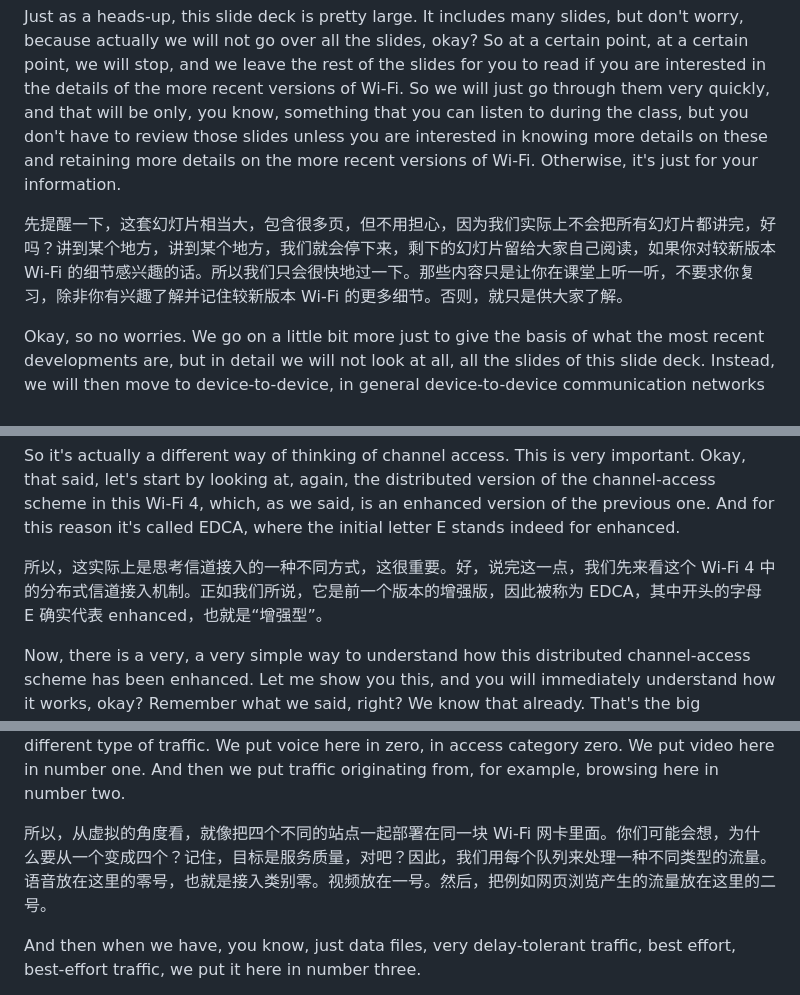
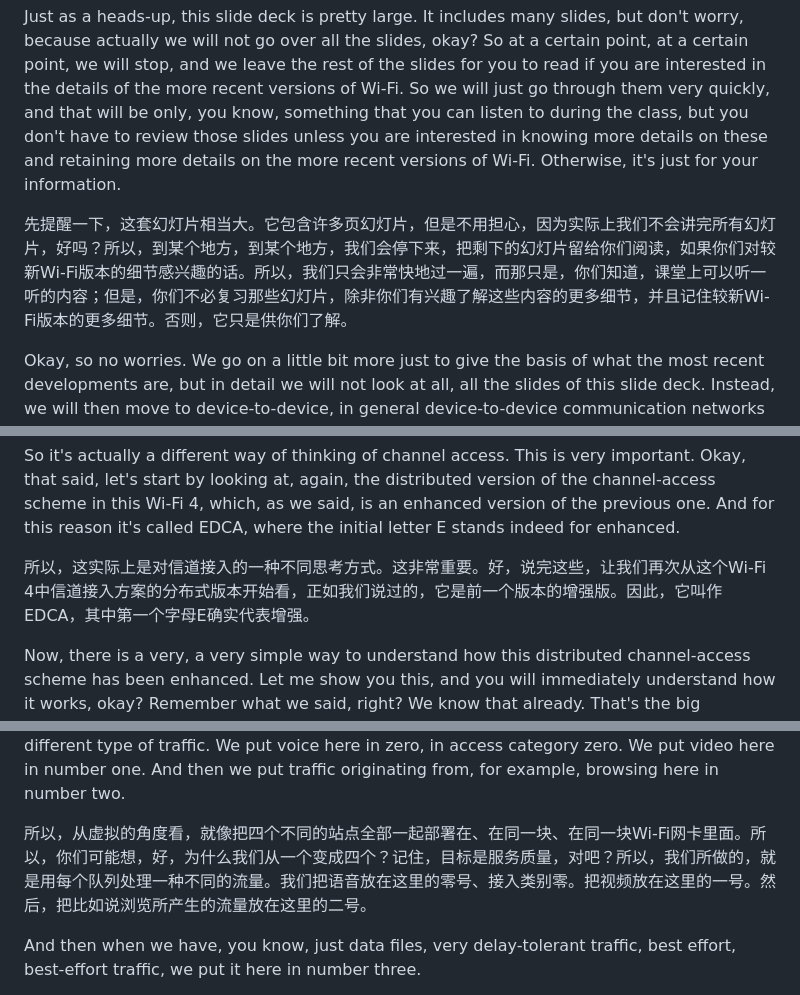
Before and after one commit to fresh-little-lemon/mobile-sensor-network-course, a Markdown page: bilingual/20261012-1620.en-zh.md, 3 parts joined by grey strips. Drawn GitHub-style.

```diff
--- a/bilingual/20261012-1620.en-zh.md
+++ b/bilingual/20261012-1620.en-zh.md
@@ -2,7 +2,7 @@
 
 Just as a heads-up, this slide deck is pretty large. It includes many slides, but don't worry, because actually we will not go over all the slides, okay? So at a certain point, at a certain point, we will stop, and we leave the rest of the slides for you to read if you are interested in the details of the more recent versions of Wi-Fi. So we will just go through them very quickly, and that will be only, you know, something that you can listen to during the class, but you don't have to review those slides unless you are interested in knowing more details on these and retaining more details on the more recent versions of Wi-Fi. Otherwise, it's just for your information.
 
-先提醒一下，这套幻灯片相当大，包含很多页，但不用担心，因为我们实际上不会把所有幻灯片都讲完，好吗？讲到某个地方，讲到某个地方，我们就会停下来，剩下的幻灯片留给大家自己阅读，如果你对较新版本 Wi-Fi 的细节感兴趣的话。所以我们只会很快地过一下。那些内容只是让你在课堂上听一听，不要求你复习，除非你有兴趣了解并记住较新版本 Wi-Fi 的更多细节。否则，就只是供大家了解。
+先提醒一下，这套幻灯片相当大。它包含许多页幻灯片，但是不用担心，因为实际上我们不会讲完所有幻灯片，好吗？所以，到某个地方，到某个地方，我们会停下来，把剩下的幻灯片留给你们阅读，如果你们对较新Wi-Fi版本的细节感兴趣的话。所以，我们只会非常快地过一遍，而那只是，你们知道，课堂上可以听一听的内容；但是，你们不必复习那些幻灯片，除非你们有兴趣了解这些内容的更多细节，并且记住较新Wi-Fi版本的更多细节。否则，它只是供你们了解。
 
 Okay, so no worries. We go on a little bit more just to give the basis of what the most recent developments are, but in detail we will not look at all, all the slides of this slide deck. Instead, we will then move to device-to-device, in general device-to-device communication networks and sensor networks, okay? And we'll see how sensors access the channel, and you will see that it's kind of similar to this one, okay? So this is essentially the DCF, the basic DCF [name uncertain], which is the hardest part. From now on, related to channel access, everything will be downhill. Okay, so we, yeah, okay. So the third major problem we have with PCF, what is that? Well, it's actually related. It was not easy, it's not easy to spot. It is related to something that I said, but, you know, I said that while explaining the overall way nodes access the channel. So maybe you have not grasped this, this piece of information. But if we go back to what I said about PCF, you might now remember that I mentioned, we said that whenever the access point polls a user, we do not actually know for how long that user will transmit, right? Because it depends on the size of the payload, if it's got a payload to transmit first of all, on the size of the payload, and on the speed at which the node is able to transmit.
 
@@ -70,7 +70,7 @@ So while in the previous version of Wi-Fi we had the so-called per-packet channe
 
 So it's actually a different way of thinking of channel access. This is very important. Okay, that said, let's start by looking at, again, the distributed version of the channel-access scheme in this Wi-Fi 4, which, as we said, is an enhanced version of the previous one. And for this reason it's called EDCA, where the initial letter E stands indeed for enhanced.
 
-所以，这实际上是思考信道接入的一种不同方式，这很重要。好，说完这一点，我们先来看这个 Wi-Fi 4 中的分布式信道接入机制。正如我们所说，它是前一个版本的增强版，因此被称为 EDCA，其中开头的字母 E 确实代表 enhanced，也就是“增强型”。
+所以，这实际上是对信道接入的一种不同思考方式。这非常重要。好，说完这些，让我们再次从这个Wi-Fi 4中信道接入方案的分布式版本开始看，正如我们说过的，它是前一个版本的增强版。因此，它叫作EDCA，其中第一个字母E确实代表增强。
 
 Now, there is a very, a very simple way to understand how this distributed channel-access scheme has been enhanced. Let me show you this, and you will immediately understand how it works, okay? Remember what we said, right? We know that already. That's the big advantage. Now we know that the MAC layer in Wi-Fi can be modeled using a queue and a server, right? That's what we discussed already, we said many times. So in the previous version, we were looking at the MAC layer of a Wi-Fi node, and we said, well, this can be modeled as a queue where packets coming from the higher layers get in.
 
@@ -82,7 +82,7 @@ And then this queue works according to the FIFO policy, first input, first outpu
 
 So virtually, it's like having four different stations all together deployed on, in the same, within the same Wi-Fi card. So you may wonder, okay, why do we move from one to four? Remember, the goal is quality of service, right? So what we do is to use each queue for a different type of traffic. We put voice here in zero, in access category zero. We put video here in number one. And then we put traffic originating from, for example, browsing here in number two.
 
-所以，从虚拟的角度看，就像把四个不同的站点一起部署在同一块 Wi-Fi 网卡里面。你们可能会想，为什么要从一个变成四个？记住，目标是服务质量，对吧？因此，我们用每个队列来处理一种不同类型的流量。语音放在这里的零号，也就是接入类别零。视频放在一号。然后，把例如网页浏览产生的流量放在这里的二号。
+所以，从虚拟的角度看，就像把四个不同的站点全部一起部署在、在同一块、在同一块Wi-Fi网卡里面。所以，你们可能想，好，为什么我们从一个变成四个？记住，目标是服务质量，对吧？所以，我们所做的，就是用每个队列处理一种不同的流量。我们把语音放在这里的零号、接入类别零。把视频放在这里的一号。然后，把比如说浏览所产生的流量放在这里的二号。
 
 And then when we have, you know, just data files, very delay-tolerant traffic, best effort, best-effort traffic, we put it here in number three.
 
```
Also changed, not shown: other parts of bilingual/20261012-1620.en-zh.md (+9 -9 lines).
